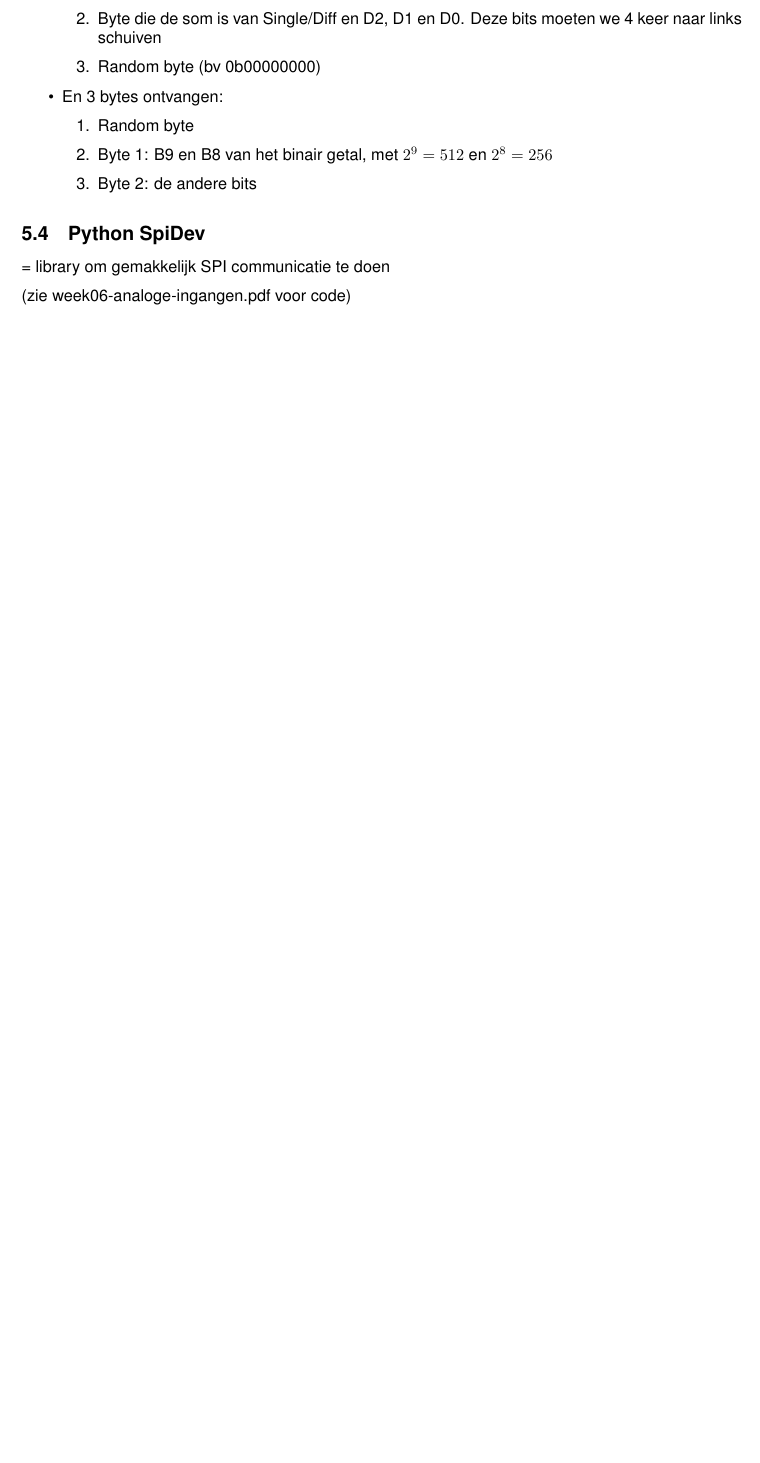
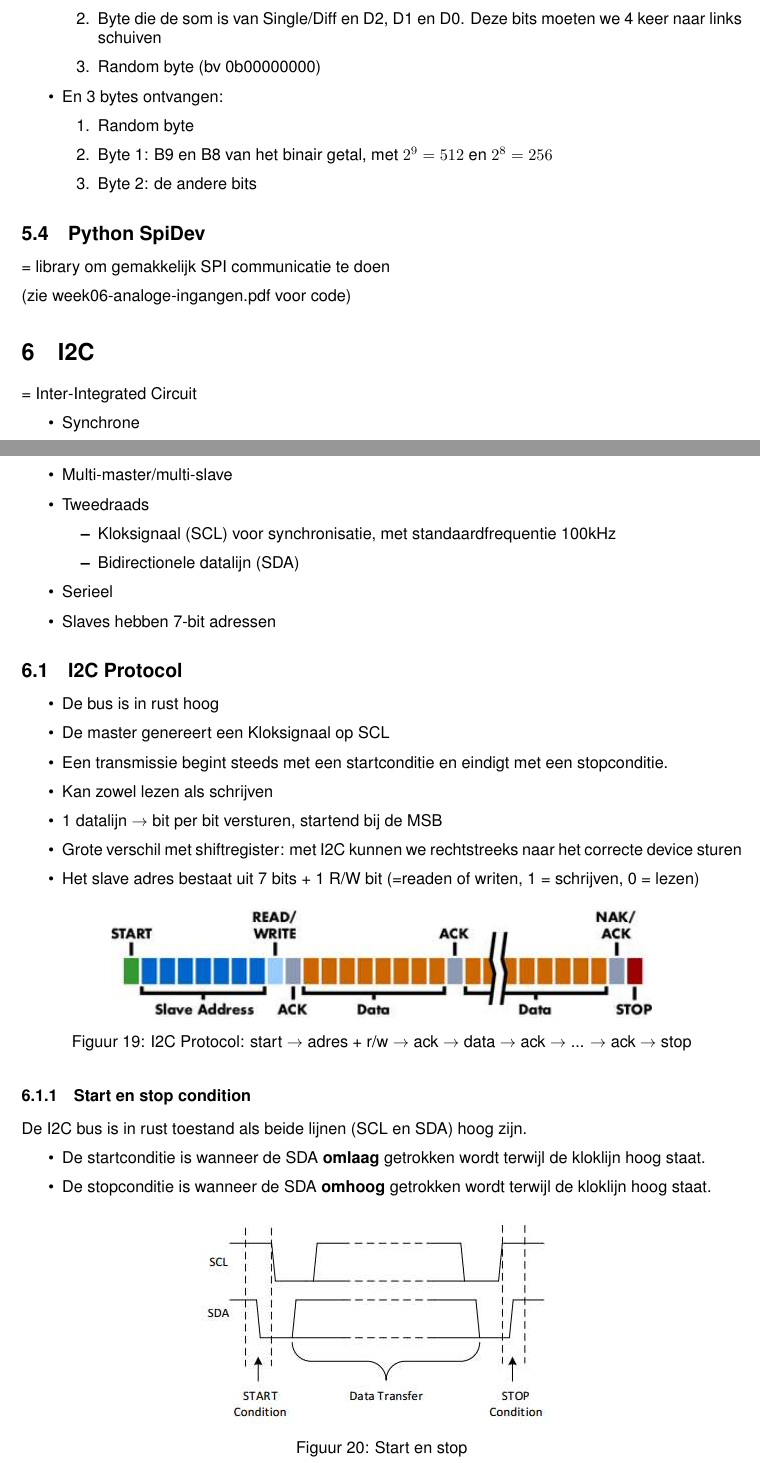
Before and after one commit to DepreesterEwoud/howest-sensors-interfacing, a LaTeX document (labo/labo-theorie.tex): part of page 17 of 17 before the commit and two parts of pages 17 and 18 of 19 after it, the two joined at a grey line, cut so that both start at the same text, the shorter picture padded with empty space. Compiled offline with pdfLaTeX.

Commit message:
i2c pcf bijna af

```diff
--- a/labo/labo-theorie.tex
+++ b/labo/labo-theorie.tex
@@ -597,3 +597,47 @@ Communicatie met een slave:
 
 (zie week06-analoge-ingangen.pdf voor code)
 
+\section{I2C}
+= Inter-Integrated Circuit
+
+\begin{itemize}
+    \item Synchrone
+    \item Multi-master/multi-slave
+    \item Tweedraads
+    \begin{itemize}
+        \item Kloksignaal (SCL) voor synchronisatie, met standaardfrequentie 100kHz
+        \item Bidirectionele datalijn (SDA)
+    \end{itemize}
+    \item Serieel
+    \item Slaves hebben 7-bit adressen
+\end{itemize}
+
+\subsection{I2C Protocol}
+\begin{itemize}
+    \item De bus is in rust hoog
+    \item De master genereert een Kloksignaal op SCL
+    \item Een transmissie begint steeds met een startconditie en eindigt met een stopconditie.
+    \item Kan zowel lezen als schrijven
+    \item 1 datalijn $\rightarrow$ bit per bit versturen, startend bij de MSB
+    \item Grote verschil met shiftregister: met I2C kunnen we rechtstreeks naar het correcte device sturen
+    \item Het slave adres bestaat uit 7 bits + 1 R/W bit (=readen of writen, 1 = schrijven, 0 = lezen)
+\end{itemize}
+
+\begin{figure}[H]
+    \centering
+    \includegraphics[width=0.75\textwidth]{i2c-protocol.png}
+    \caption{I2C Protocol: start $\rightarrow$ adres + r/w $\rightarrow$ ack $\rightarrow$ data $\rightarrow$ ack $\rightarrow$ ... $\rightarrow$ ack $\rightarrow$ stop}
+\end{figure}
+
+\subsubsection{Start en stop condition}
+De I2C bus is in rust toestand als beide lijnen (SCL en SDA) hoog zijn.
+
+\begin{itemize}
+    \item De startconditie is wanneer de SDA \bold{omlaag} getrokken wordt terwijl de kloklijn hoog staat.
+    \item De stopconditie is wanneer de SDA \bold{omhoog} getrokken wordt terwijl de kloklijn hoog staat.
+\end{itemize}
+
+\begin{figure}[H]
+    \centering
+    \includegraphics[width=0.5\textwidth]{i2c-start-stop.png}
+    \caption{Start en stop}
```
Also changed, not shown: labo/img/i2c-protocol.png (added), labo/img/i2c-start-stop.png (added), labo/img/i2c-timing.png (added), labo/img/pcf-pins.png (added), labo/img/pcf.png (added), labo/labo-theorie.pdf, labo/labo-theorie.tex (32 more changed lines).
